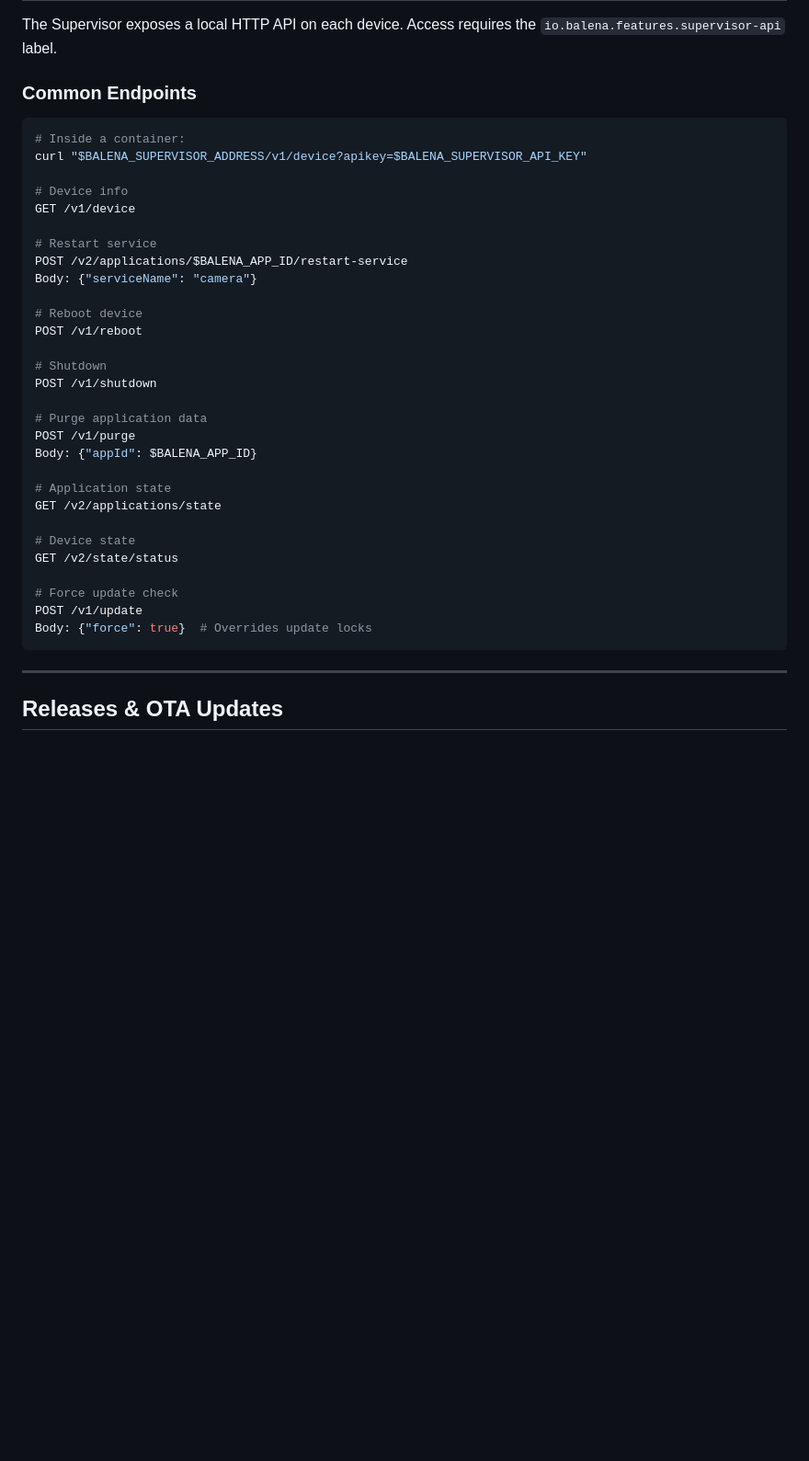
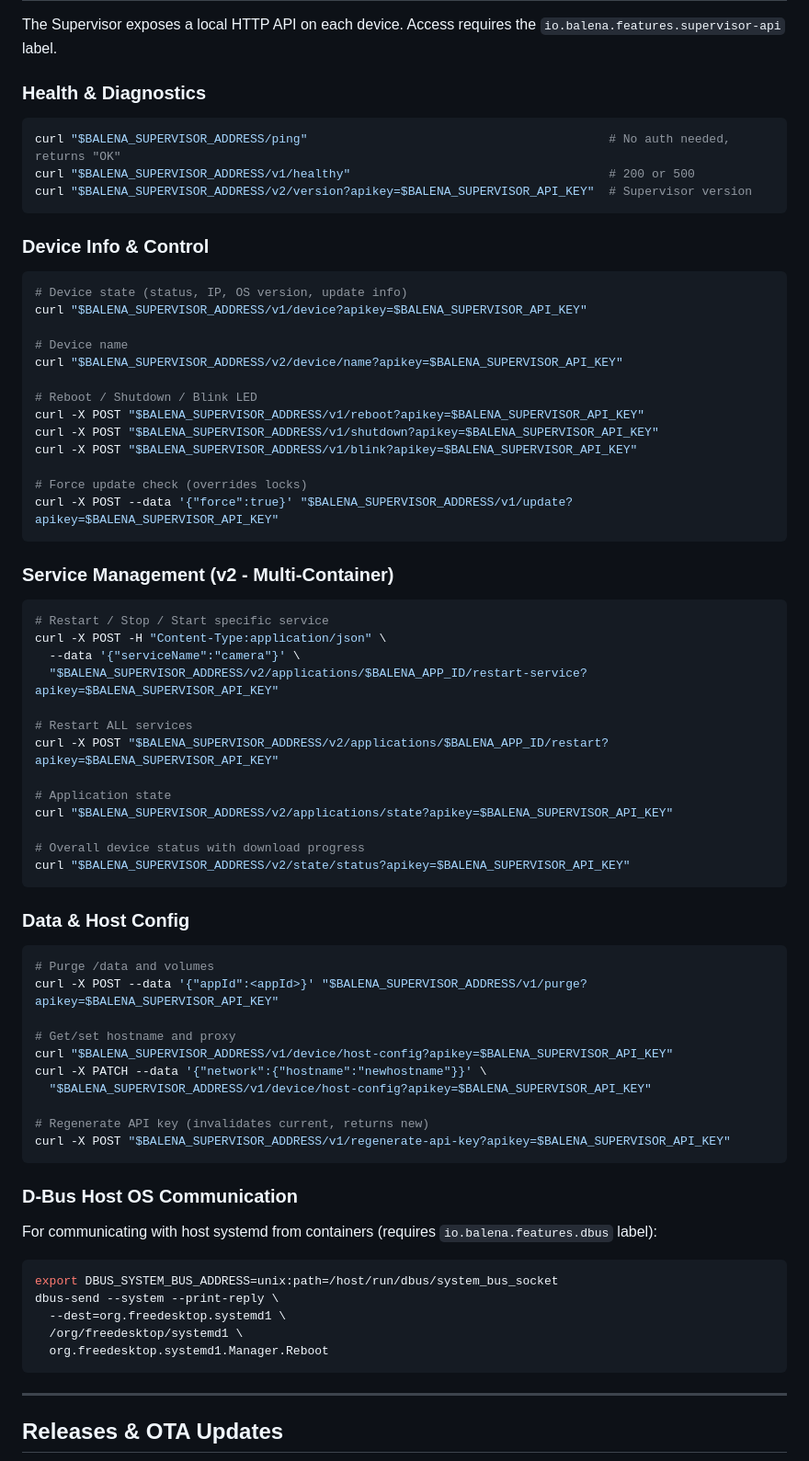
Before and after one commit to etzlertech/balena-pi-camera, a Markdown page: BALENA_SKILLS.md, the part around one of its changes. Shown at 92% size. GitHub-like rendering; blank space fills up the shorter version.

````diff
--- a/BALENA_SKILLS.md
+++ b/BALENA_SKILLS.md
@@ -665,38 +746,75 @@ tmpfs:
 
 The Supervisor exposes a local HTTP API on each device. Access requires the `io.balena.features.supervisor-api` label.
 
-### Common Endpoints
+### Health & Diagnostics
 
 ```bash
-# Inside a container:
+curl "$BALENA_SUPERVISOR_ADDRESS/ping"                                          # No auth needed, returns "OK"
+curl "$BALENA_SUPERVISOR_ADDRESS/v1/healthy"                                    # 200 or 500
+curl "$BALENA_SUPERVISOR_ADDRESS/v2/version?apikey=$BALENA_SUPERVISOR_API_KEY"  # Supervisor version
+```
+
+### Device Info & Control
+
+```bash
+# Device state (status, IP, OS version, update info)
 curl "$BALENA_SUPERVISOR_ADDRESS/v1/device?apikey=$BALENA_SUPERVISOR_API_KEY"
 
-# Device info
-GET /v1/device
+# Device name
+curl "$BALENA_SUPERVISOR_ADDRESS/v2/device/name?apikey=$BALENA_SUPERVISOR_API_KEY"
 
-# Restart service
-POST /v2/applications/$BALENA_APP_ID/restart-service
-Body: {"serviceName": "camera"}
+# Reboot / Shutdown / Blink LED
+curl -X POST "$BALENA_SUPERVISOR_ADDRESS/v1/reboot?apikey=$BALENA_SUPERVISOR_API_KEY"
+curl -X POST "$BALENA_SUPERVISOR_ADDRESS/v1/shutdown?apikey=$BALENA_SUPERVISOR_API_KEY"
+curl -X POST "$BALENA_SUPERVISOR_ADDRESS/v1/blink?apikey=$BALENA_SUPERVISOR_API_KEY"
 
-# Reboot device
-POST /v1/reboot
+# Force update check (overrides locks)
+curl -X POST --data '{"force":true}' "$BALENA_SUPERVISOR_ADDRESS/v1/update?apikey=$BALENA_SUPERVISOR_API_KEY"
+```
 
-# Shutdown
-POST /v1/shutdown
+### Service Management (v2 - Multi-Container)
 
-# Purge application data
-POST /v1/purge
-Body: {"appId": $BALENA_APP_ID}
+```bash
+# Restart / Stop / Start specific service
+curl -X POST -H "Content-Type:application/json" \
+  --data '{"serviceName":"camera"}' \
+  "$BALENA_SUPERVISOR_ADDRESS/v2/applications/$BALENA_APP_ID/restart-service?apikey=$BALENA_SUPERVISOR_API_KEY"
+
+# Restart ALL services
+curl -X POST "$BALENA_SUPERVISOR_ADDRESS/v2/applications/$BALENA_APP_ID/restart?apikey=$BALENA_SUPERVISOR_API_KEY"
 
 # Application state
-GET /v2/applications/state
+curl "$BALENA_SUPERVISOR_ADDRESS/v2/applications/state?apikey=$BALENA_SUPERVISOR_API_KEY"
 
-# Device state
-GET /v2/state/status
+# Overall device status with download progress
+curl "$BALENA_SUPERVISOR_ADDRESS/v2/state/status?apikey=$BALENA_SUPERVISOR_API_KEY"
+```
 
-# Force update check
-POST /v1/update
-Body: {"force": true}  # Overrides update locks
+### Data & Host Config
+
+```bash
+# Purge /data and volumes
+curl -X POST --data '{"appId":<appId>}' "$BALENA_SUPERVISOR_ADDRESS/v1/purge?apikey=$BALENA_SUPERVISOR_API_KEY"
+
+# Get/set hostname and proxy
+curl "$BALENA_SUPERVISOR_ADDRESS/v1/device/host-config?apikey=$BALENA_SUPERVISOR_API_KEY"
+curl -X PATCH --data '{"network":{"hostname":"newhostname"}}' \
+  "$BALENA_SUPERVISOR_ADDRESS/v1/device/host-config?apikey=$BALENA_SUPERVISOR_API_KEY"
+
+# Regenerate API key (invalidates current, returns new)
+curl -X POST "$BALENA_SUPERVISOR_ADDRESS/v1/regenerate-api-key?apikey=$BALENA_SUPERVISOR_API_KEY"
+```
+
+### D-Bus Host OS Communication
+
+For communicating with host systemd from containers (requires `io.balena.features.dbus` label):
+
+```bash
+export DBUS_SYSTEM_BUS_ADDRESS=unix:path=/host/run/dbus/system_bus_socket
+dbus-send --system --print-reply \
+  --dest=org.freedesktop.systemd1 \
+  /org/freedesktop/systemd1 \
+  org.freedesktop.systemd1.Manager.Reboot
 ```
 
 ---
````
Also changed, not shown: other parts of BALENA_SKILLS.md (+92 -0 lines).
